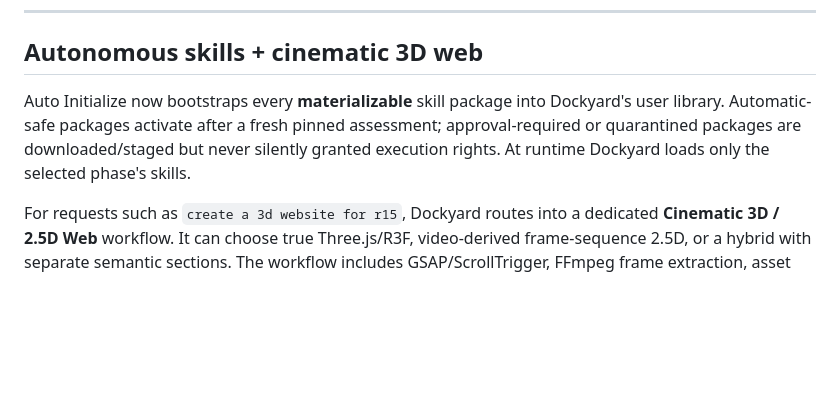
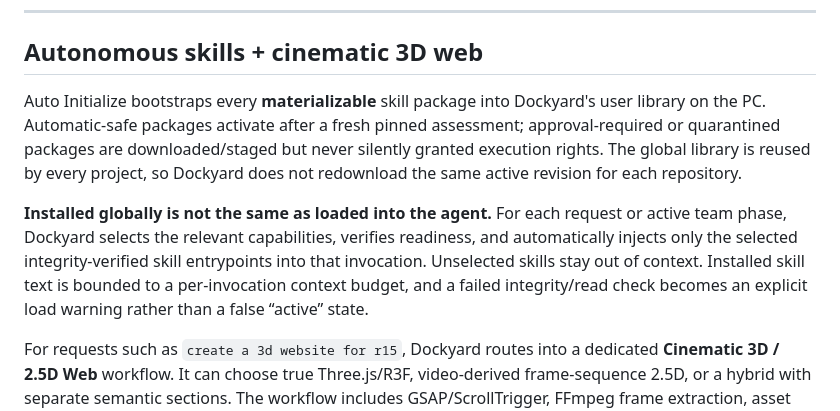
Before and after one commit to cassielxyz/DockyardOS, a Markdown page: README.md, the part around the change. GitHub-like rendering; blank space fills up the shorter version.

Commit message:
Docs: explain global skill install and selective runtime loading

```diff
--- a/README.md
+++ b/README.md
@@ -377,7 +377,9 @@ Dockyard explicitly tries to avoid defaulting every product into the same giant-
 
 ## Autonomous skills + cinematic 3D web
 
-Auto Initialize now bootstraps every **materializable** skill package into Dockyard's user library. Automatic-safe packages activate after a fresh pinned assessment; approval-required or quarantined packages are downloaded/staged but never silently granted execution rights. At runtime Dockyard loads only the selected phase's skills.
+Auto Initialize bootstraps every **materializable** skill package into Dockyard's user library on the PC. Automatic-safe packages activate after a fresh pinned assessment; approval-required or quarantined packages are downloaded/staged but never silently granted execution rights. The global library is reused by every project, so Dockyard does not redownload the same active revision for each repository.
+
+**Installed globally is not the same as loaded into the agent.** For each request or active team phase, Dockyard selects the relevant capabilities, verifies readiness, and automatically injects only the selected integrity-verified skill entrypoints into that invocation. Unselected skills stay out of context. Installed skill text is bounded to a per-invocation context budget, and a failed integrity/read check becomes an explicit load warning rather than a false “active” state.
 
 For requests such as `create a 3d website for r15`, Dockyard routes into a dedicated **Cinematic 3D / 2.5D Web** workflow. It can choose true Three.js/R3F, video-derived frame-sequence 2.5D, or a hybrid with separate semantic sections. The workflow includes GSAP/ScrollTrigger, FFmpeg frame extraction, asset budgets, mobile/reduced-motion fallbacks, Playwright verification and model selection for the verified Google Veo 3.1 family.
 
```
